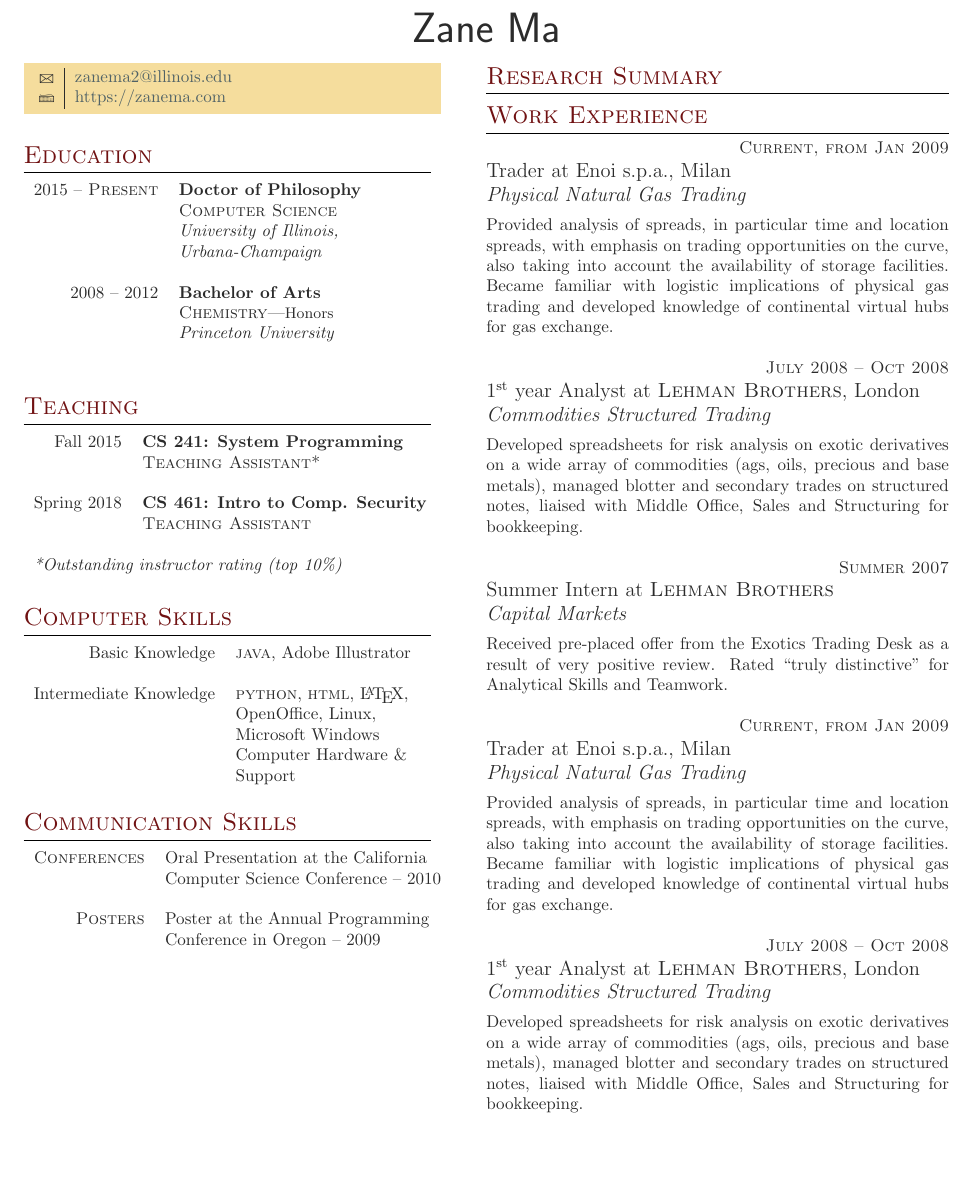
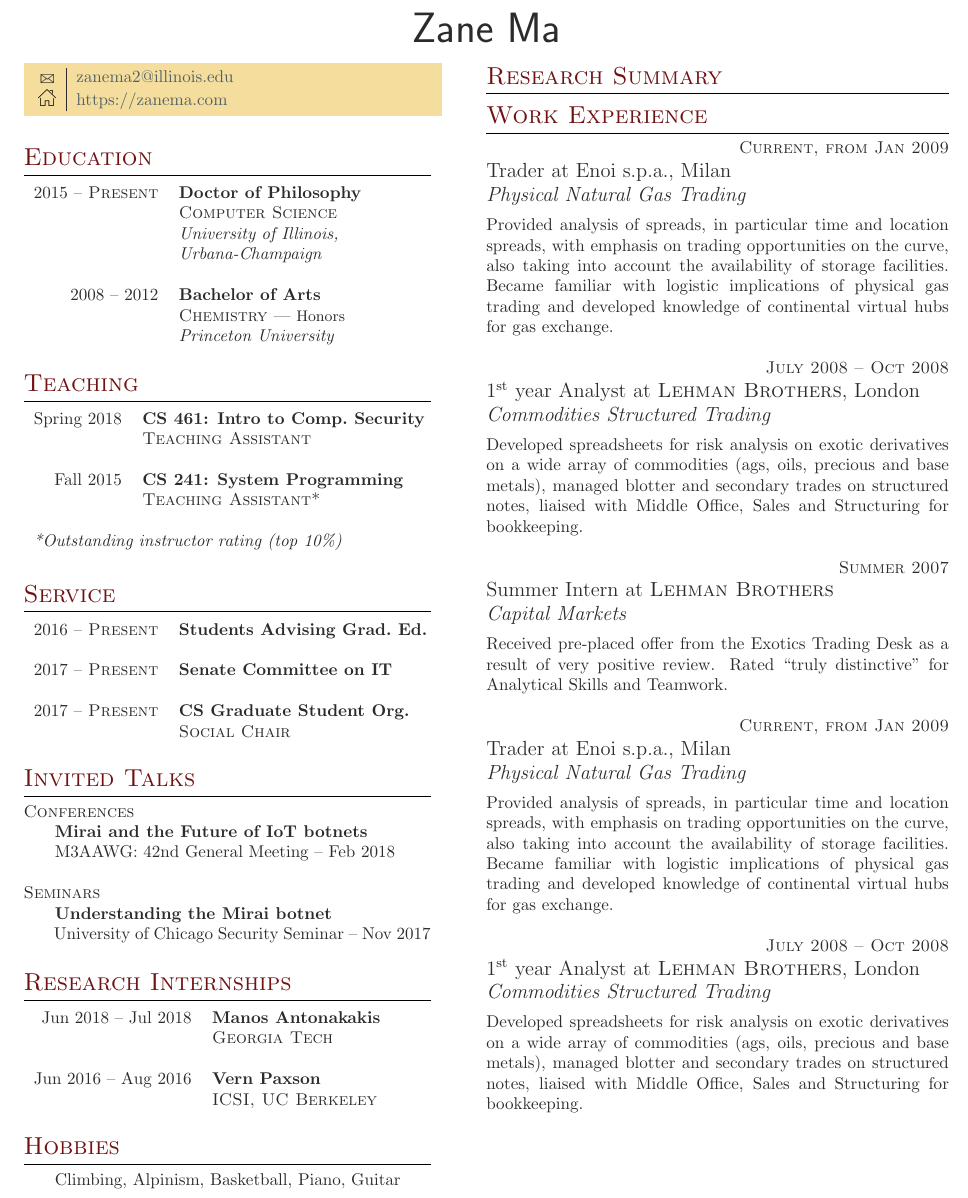
Before and after one commit to zzma/curriculum-vitae, a LaTeX CV (cv.tex): part of the page, cut so that both start at the same text, the shorter picture padded with empty space. Compiled offline with pdfLaTeX.

Commit message:
finished left column, add images

```diff
--- a/cv.tex
+++ b/cv.tex
@@ -18,6 +18,15 @@
 \definecolor{text1}{HTML}{2b2b2b} % Main document font color, off-black
 \definecolor{headings}{HTML}{701112} % Dark red color for headings
 % Other color palettes: shade=B9D7D9 and linkcolor=A40000; shade=D4D7FE and linkcolor=FF0080
+
+\usepackage{graphicx}
+\newlength{\mytextsize}
+
+\makeatletter
+\newcommand{\Homeicon}[0]{\setlength{\mytextsize}{\f@size pt}\includegraphics[height=\mytextsize]{images/home.png} }
+\makeatother
+
+\newcommand{\Lettericon}{\raisebox{0.5\depth}{\Letter}}
 
 \hypersetup{colorlinks,breaklinks, urlcolor=linkcolor, linkcolor=linkcolor} % Set up links and colors
 
@@ -54,8 +63,8 @@
 
 \colorbox{shade}{\textcolor{text1}{
 \begin{tabular}{c|p{7cm}}
-\raisebox{-1pt}{\Letter} & \href{mailto:zanema2@illinois.edu}{zanema2@illinois.edu} \\ % Email address
-\Keyboard & \href{https://zanema.com}{https://zanema.com} \\ % Website
+\raisebox{-1pt}{\Lettericon} & \href{mailto:zanema2@illinois.edu}{zanema2@illinois.edu} \\ % Email address
+\Homeicon & \href{https://zanema.com}{https://zanema.com} \\ % Website
 \end{tabular}
 }
 }\\[10pt]
@@ -96,52 +105,78 @@
 \section{Teaching}
 
 \begin{tabular}{rl}
+
+Spring 2018	 & \textbf{CS 461: Intro to Comp.\ Security}\\
+& \textsc{Teaching Assistant}\\ \\
+
+%------------------------------------------------
+
 Fall 2015	 & \textbf{CS 241: System Programming}\\
 & \textsc{Teaching Assistant*}\\ \\
 
 %------------------------------------------------
 
-Spring 2018	 & \textbf{CS 461: Intro to Comp. Security}\\
-& \textsc{Teaching Assistant}\\ \\
 
 \multicolumn{2}{l}{\textit{*Outstanding instructor rating (top 10\%)}}
 \end{tabular}\\[10pt]
 
 %----------------------------------------------------------------------------------------
-%	COMPUTER SKILLS
+%	SERVICE
 %----------------------------------------------------------------------------------------
 
-\section{Computer Skills}
+\section{Service}
 
 \begin{tabular}{rl}
-Basic Knowledge
-& \textsc{java}, Adobe Illustrator\\
+2016 -- \textsc{Present} & \textbf{Students Advising Grad.\ Ed.}\\
 & \\
-Intermediate Knowledge
-& \textsc{python}, \textsc{html}, \LaTeX,\\
-& OpenOffice, Linux,\\
-& Microsoft Windows \\
-& Computer Hardware \& \\
-& Support\\ \\
+
+2017 -- \textsc{Present} & \textbf{Senate Committee on IT} \\
+& \\
+
+2017 -- \textsc{Present} & \textbf{CS Graduate Student Org.}\\
+& \textsc{Social Chair} \\
+& \\
+
 \end{tabular}
 
 %----------------------------------------------------------------------------------------
 %	COMMUNICATION SKILLS
 %----------------------------------------------------------------------------------------
 
-\section{Communication Skills}
+\section{Invited Talks}
+
+\textsc{Conferences}\\
+\hspace*{15pt} \textbf{Mirai and the Future of IoT botnets}\\
+\hspace*{15pt} M3AAWG: 42nd General Meeting -- Feb 2018 \\
+
+\textsc{Seminars}\\
+\hspace*{15pt} \textbf{Understanding the Mirai botnet} \\
+\hspace*{15pt} University of Chicago Security Seminar -- Nov 2017 \\
+
+%----------------------------------------------------------------------------------------
+%   RESEARCH INTERNSHIPS
+%----------------------------------------------------------------------------------------
+
+\section{Research Internships}
 
 \begin{tabular}{rl}
-\textsc{Conferences}
-& Oral Presentation at the California \\
-& Computer Science Conference -- 2010\\
+Jun 2018 -- Jul 2018 & \textbf{Manos Antonakakis}\\
+& \textsc{Georgia Tech}\\
+&\\
+
+Jun 2016 -- Aug 2016 & \textbf{Vern Paxson}\\
+& \textsc{ICSI, UC Berkeley}\\
 & \\
-\textsc{Posters}
-& Poster at the Annual Programming \\
-& Conference in Oregon -- 2009 \\
-\end{tabular}\\[10pt]
+
+\end{tabular}
 
 %----------------------------------------------------------------------------------------
+%	HOBBIES
+%----------------------------------------------------------------------------------------
+
+\section{Hobbies}
+
+\hspace*{15pt} Climbing, Alpinism, Basketball, Piano, Guitar \\
 
 \end{minipage} % End right-hand side of the page
 \hfill
```
Also changed, not shown: images/email.png (added), images/home.png (added), images/webpage.png (added), cv.tex (4 more changed lines), 1 other file.
